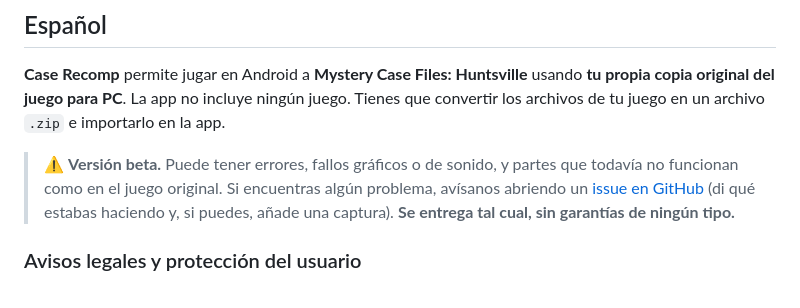
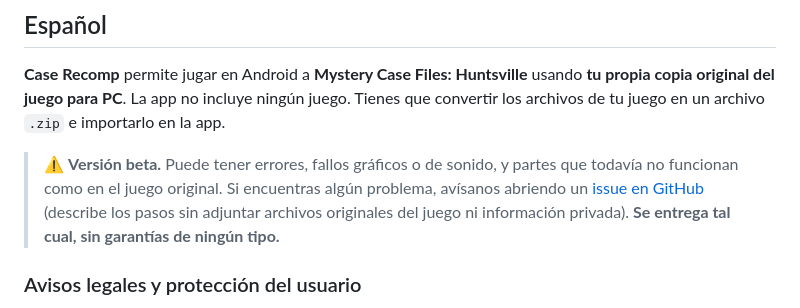
Before and after one commit to Dr3amyBerry/Case-Recomp, a Markdown page: README.md, the part around the change. GitHub-like rendering.

Commit message:
docs: keep public bug reports free of private game content

```diff
--- a/README.md
+++ b/README.md
@@ -8,7 +8,7 @@
 
 **Case Recomp** permite jugar en Android a **Mystery Case Files: Huntsville** usando **tu propia copia original del juego para PC**. La app no incluye ningún juego. Tienes que convertir los archivos de tu juego en un archivo `.zip` e importarlo en la app.
 
-> ⚠️ **Versión beta.** Puede tener errores, fallos gráficos o de sonido, y partes que todavía no funcionan como en el juego original. Si encuentras algún problema, avísanos abriendo un [issue en GitHub](https://github.com/Dr3amyBerry/Case-Recomp/issues) (di qué estabas haciendo y, si puedes, añade una captura). **Se entrega tal cual, sin garantías de ningún tipo.**
+> ⚠️ **Versión beta.** Puede tener errores, fallos gráficos o de sonido, y partes que todavía no funcionan como en el juego original. Si encuentras algún problema, avísanos abriendo un [issue en GitHub](https://github.com/Dr3amyBerry/Case-Recomp/issues) (describe los pasos sin adjuntar archivos originales del juego ni información privada). **Se entrega tal cual, sin garantías de ningún tipo.**
 
 ### Avisos legales y protección del usuario
 
```
